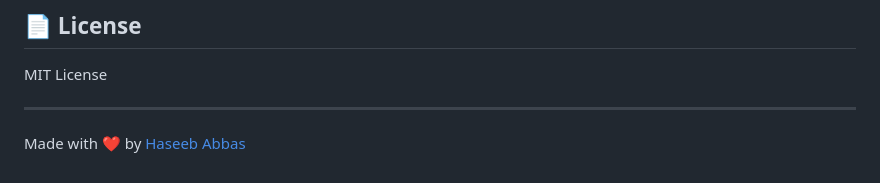
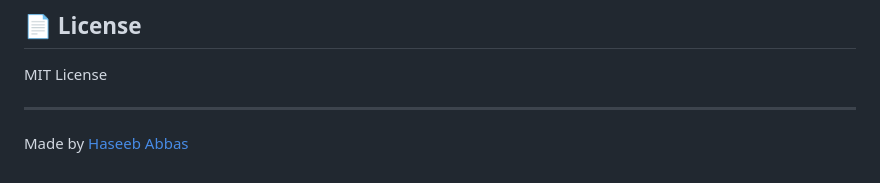
Before and after one commit to Haseebabbas2/Movie-Recommendation, a Markdown page: README.md, the part around the change. Rendered like a GitHub page.

```diff
--- a/README.md
+++ b/README.md
@@ -121,4 +121,4 @@ MIT License
 
 ---
 
-Made with ❤️ by [Haseeb Abbas](https://github.com/Haseebabbas2)
+Made by [Haseeb Abbas](https://github.com/Haseebabbas2)
```
